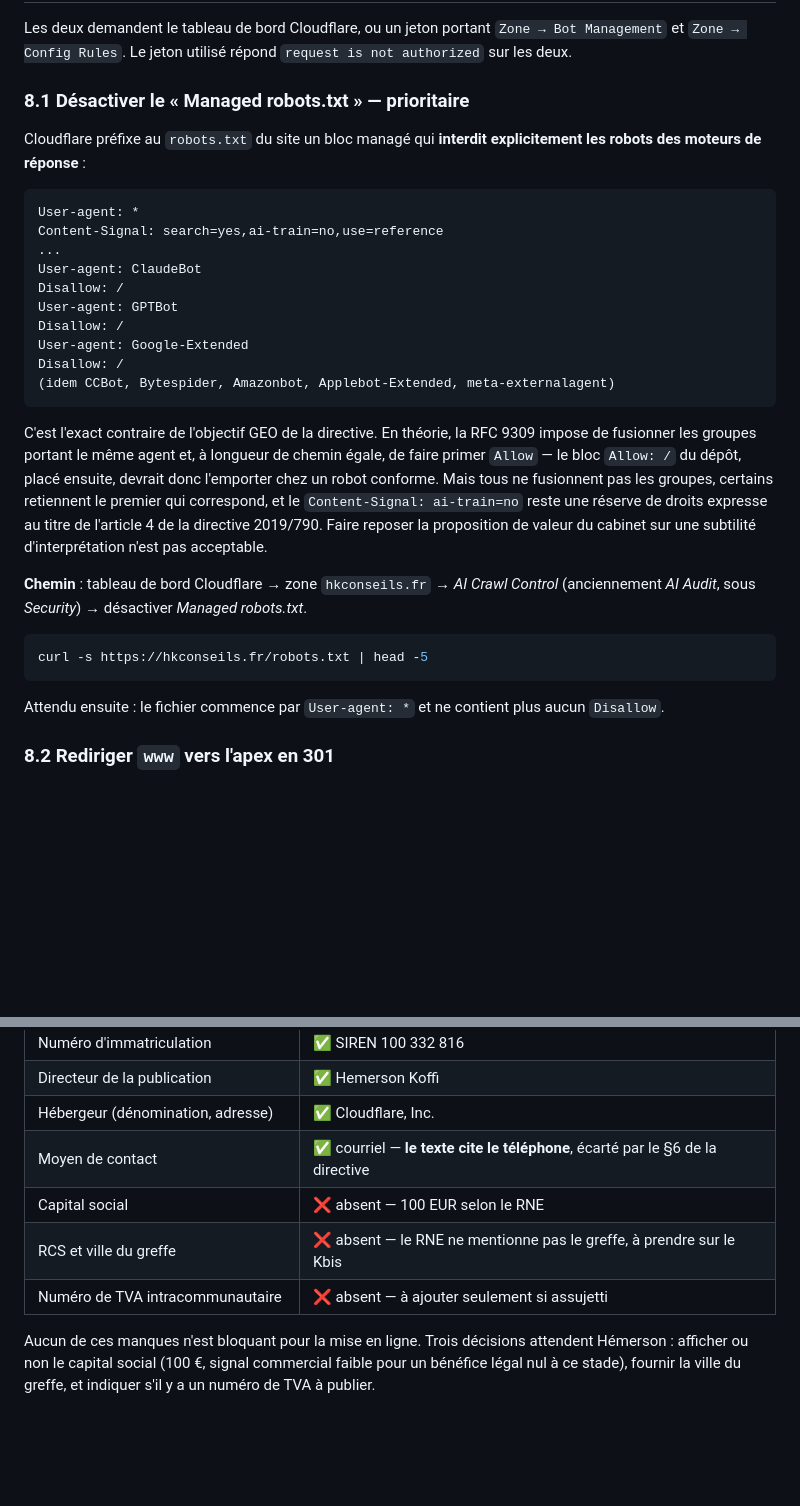
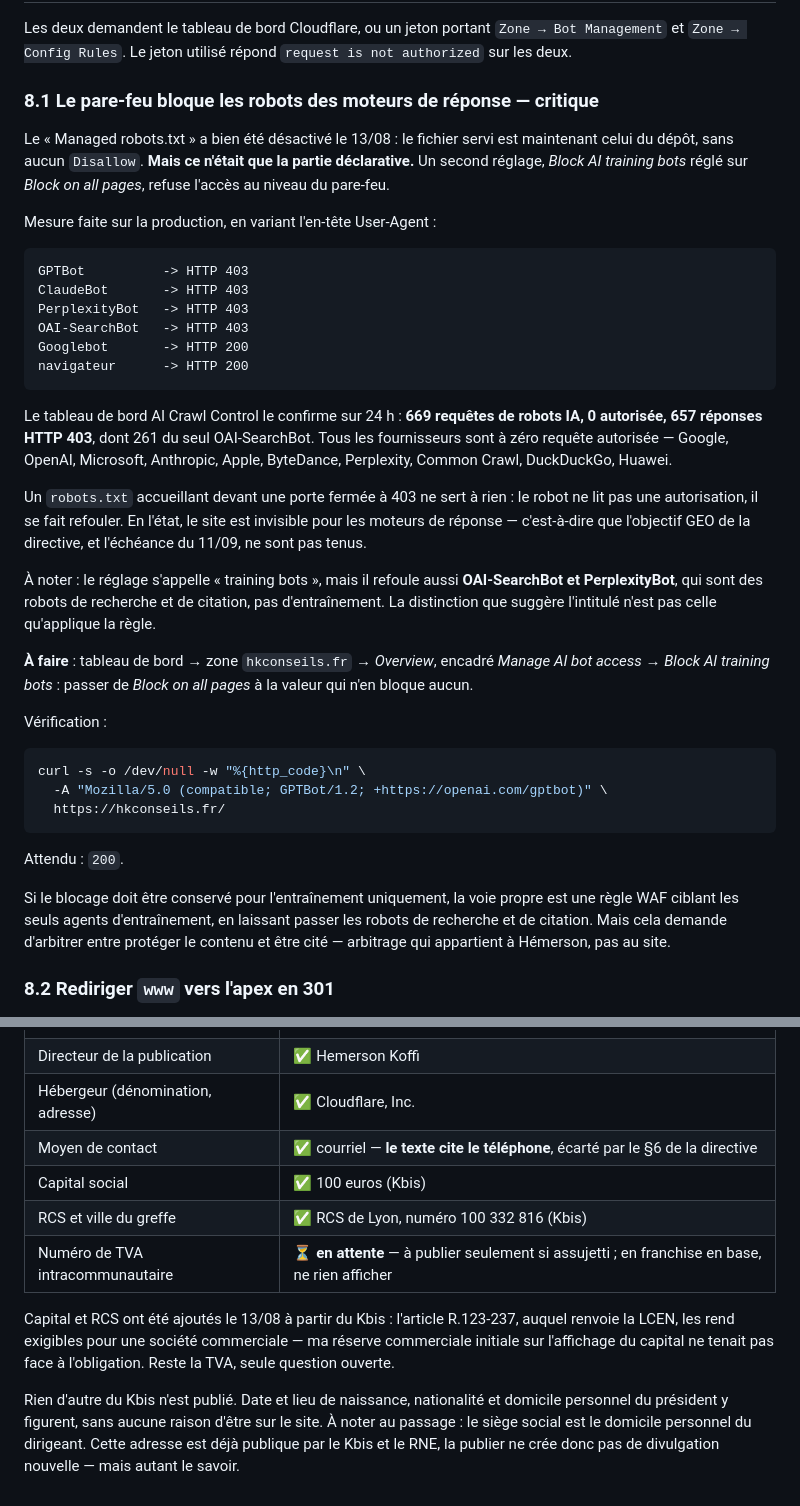
Before and after one commit to HKCONSEILS/hkconseils-site, a Markdown page: REPORT.md, 2 parts joined by grey strips. Rendered like a GitHub page; blank space fills up the shorter version.

Commit message:
Documenter le blocage des robots au pare-feu
Le robots.txt managé est désactivé, mais Block AI training bots reste sur
Block on all pages : GPTBot, ClaudeBot, PerplexityBot et OAI-SearchBot
reçoivent un 403 mesuré en production. Un robots.txt accueillant devant une
porte fermée ne sert à rien.

````diff
--- a/REPORT.md
+++ b/REPORT.md
@@ -112,42 +112,57 @@ Les deux demandent le tableau de bord Cloudflare, ou un jeton portant
 `Zone → Bot Management` et `Zone → Config Rules`. Le jeton utilisé répond
 `request is not authorized` sur les deux.
 
-### 8.1 Désactiver le « Managed robots.txt » — prioritaire
+### 8.1 Le pare-feu bloque les robots des moteurs de réponse — critique
 
-Cloudflare préfixe au `robots.txt` du site un bloc managé qui **interdit
-explicitement les robots des moteurs de réponse** :
+Le « Managed robots.txt » a bien été désactivé le 13/08 : le fichier servi est
+maintenant celui du dépôt, sans aucun `Disallow`. **Mais ce n'était que la partie
+déclarative.** Un second réglage, *Block AI training bots* réglé sur
+*Block on all pages*, refuse l'accès au niveau du pare-feu.
+
+Mesure faite sur la production, en variant l'en-tête User-Agent :
 
 ```
-User-agent: *
-Content-Signal: search=yes,ai-train=no,use=reference
-...
-User-agent: ClaudeBot
-Disallow: /
-User-agent: GPTBot
-Disallow: /
-User-agent: Google-Extended
-Disallow: /
-(idem CCBot, Bytespider, Amazonbot, Applebot-Extended, meta-externalagent)
+GPTBot          -> HTTP 403
+ClaudeBot       -> HTTP 403
+PerplexityBot   -> HTTP 403
+OAI-SearchBot   -> HTTP 403
+Googlebot       -> HTTP 200
+navigateur      -> HTTP 200
 ```
 
-C'est l'exact contraire de l'objectif GEO de la directive. En théorie, la RFC 9309
-impose de fusionner les groupes portant le même agent et, à longueur de chemin
-égale, de faire primer `Allow` — le bloc `Allow: /` du dépôt, placé ensuite,
-devrait donc l'emporter chez un robot conforme. Mais tous ne fusionnent pas les
-groupes, certains retiennent le premier qui correspond, et le
-`Content-Signal: ai-train=no` reste une réserve de droits expresse au titre de
-l'article 4 de la directive 2019/790. Faire reposer la proposition de valeur du
-cabinet sur une subtilité d'interprétation n'est pas acceptable.
+Le tableau de bord AI Crawl Control le confirme sur 24 h : **669 requêtes de
+robots IA, 0 autorisée, 657 réponses HTTP 403**, dont 261 du seul OAI-SearchBot.
+Tous les fournisseurs sont à zéro requête autorisée — Google, OpenAI, Microsoft,
+Anthropic, Apple, ByteDance, Perplexity, Common Crawl, DuckDuckGo, Huawei.
 
-**Chemin** : tableau de bord Cloudflare → zone `hkconseils.fr` → *AI Crawl Control*
-(anciennement *AI Audit*, sous *Security*) → désactiver *Managed robots.txt*.
+Un `robots.txt` accueillant devant une porte fermée à 403 ne sert à rien : le
+robot ne lit pas une autorisation, il se fait refouler. En l'état, le site est
+invisible pour les moteurs de réponse — c'est-à-dire que l'objectif GEO de la
+directive, et l'échéance du 11/09, ne sont pas tenus.
+
+À noter : le réglage s'appelle « training bots », mais il refoule aussi
+**OAI-SearchBot et PerplexityBot**, qui sont des robots de recherche et de
+citation, pas d'entraînement. La distinction que suggère l'intitulé n'est pas
+celle qu'applique la règle.
+
+**À faire** : tableau de bord → zone `hkconseils.fr` → *Overview*, encadré
+*Manage AI bot access* → *Block AI training bots* : passer de
+*Block on all pages* à la valeur qui n'en bloque aucun.
+
+Vérification :
 
 ```bash
-curl -s https://hkconseils.fr/robots.txt | head -5
+curl -s -o /dev/null -w "%{http_code}\n" \
+  -A "Mozilla/5.0 (compatible; GPTBot/1.2; +https://openai.com/gptbot)" \
+  https://hkconseils.fr/
 ```
 
-Attendu ensuite : le fichier commence par `User-agent: *` et ne contient plus
-aucun `Disallow`.
+Attendu : `200`.
+
+Si le blocage doit être conservé pour l'entraînement uniquement, la voie propre
+est une règle WAF ciblant les seuls agents d'entraînement, en laissant passer les
+robots de recherche et de citation. Mais cela demande d'arbitrer entre protéger le
+contenu et être cité — arbitrage qui appartient à Hémerson, pas au site.
 
 ### 8.2 Rediriger `www` vers l'apex en 301
 
@@ -181,11 +196,17 @@ professionnel un ensemble un peu plus large. État actuel :
 | Directeur de la publication | ✅ Hemerson Koffi |
 | Hébergeur (dénomination, adresse) | ✅ Cloudflare, Inc. |
 | Moyen de contact | ✅ courriel — **le texte cite le téléphone**, écarté par le §6 de la directive |
-| Capital social | ❌ absent — 100 EUR selon le RNE |
-| RCS et ville du greffe | ❌ absent — le RNE ne mentionne pas le greffe, à prendre sur le Kbis |
-| Numéro de TVA intracommunautaire | ❌ absent — à ajouter seulement si assujetti |
+| Capital social | ✅ 100 euros (Kbis) |
+| RCS et ville du greffe | ✅ RCS de Lyon, numéro 100 332 816 (Kbis) |
+| Numéro de TVA intracommunautaire | ⏳ **en attente** — à publier seulement si assujetti ; en franchise en base, ne rien afficher |
 
-Aucun de ces manques n'est bloquant pour la mise en ligne. Trois décisions
-attendent Hémerson : afficher ou non le capital social (100 €, signal commercial
-faible pour un bénéfice légal nul à ce stade), fournir la ville du greffe, et
-indiquer s'il y a un numéro de TVA à publier.
+Capital et RCS ont été ajoutés le 13/08 à partir du Kbis : l'article R.123-237,
+auquel renvoie la LCEN, les rend exigibles pour une société commerciale — ma
+réserve commerciale initiale sur l'affichage du capital ne tenait pas face à
+l'obligation. Reste la TVA, seule question ouverte.
+
+Rien d'autre du Kbis n'est publié. Date et lieu de naissance, nationalité et
+domicile personnel du président y figurent, sans aucune raison d'être sur le site.
+À noter au passage : le siège social est le domicile personnel du dirigeant. Cette
+adresse est déjà publique par le Kbis et le RNE, la publier ne crée donc pas de
+divulgation nouvelle — mais autant le savoir.
````
Also changed, not shown: other parts of REPORT.md (+2 -2 lines).
